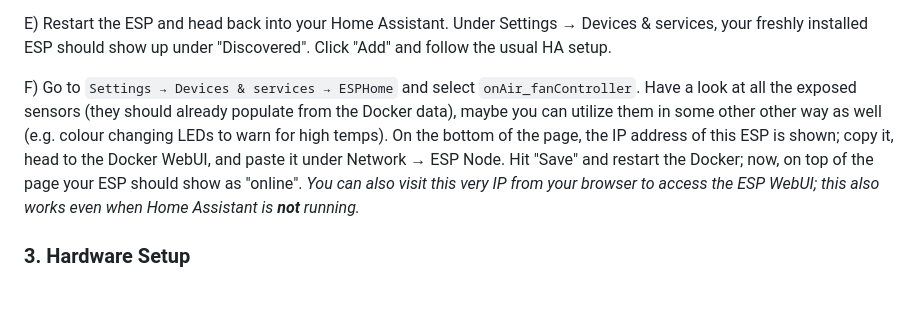
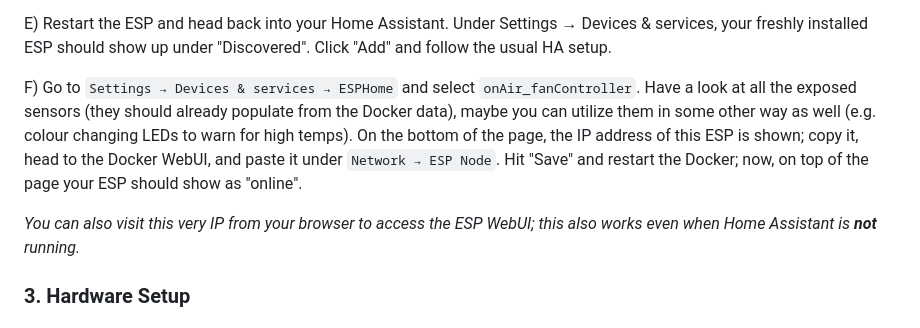
Before and after one commit to CameraRick/onAir_fanControl, a Markdown page: README.md, the part around one of its changes. Rendered like a GitHub page; blank space fills up the shorter version.

```diff
--- a/README.md
+++ b/README.md
@@ -61,8 +62,9 @@ With the ESP connected, select "Install" and choose the file you created in step
 
 E) Restart the ESP and head back into your Home Assistant. Under Settings → Devices & services, your freshly installed ESP should show up under "Discovered". Click "Add" and follow the usual HA setup.
 
-F) Go to `Settings → Devices & services → ESPHome` and select `onAir_fanController`. Have a look at all the exposed sensors (they should already populate from the Docker data), maybe you can utilize them in some other other way as well (e.g. colour changing LEDs to warn for high temps).
-On the bottom of the page, the IP address of this ESP is shown; copy it, head to the Docker WebUI, and paste it under Network → ESP Node. Hit "Save" and restart the Docker; now, on top of the page your ESP should show as "online".
+F) Go to `Settings → Devices & services → ESPHome` and select `onAir_fanController`. Have a look at all the exposed sensors (they should already populate from the Docker data), maybe you can utilize them in some other way as well (e.g. colour changing LEDs to warn for high temps).
+On the bottom of the page, the IP address of this ESP is shown; copy it, head to the Docker WebUI, and paste it under `Network → ESP Node`. Hit "Save" and restart the Docker; now, on top of the page your ESP should show as "online".
+
 *You can also visit this very IP from your browser to access the ESP WebUI; this also works even when Home Assistant is **not** running.*
 
 ### 3. Hardware Setup
```
Also changed, not shown: other parts of README.md (+1 -0 lines).
